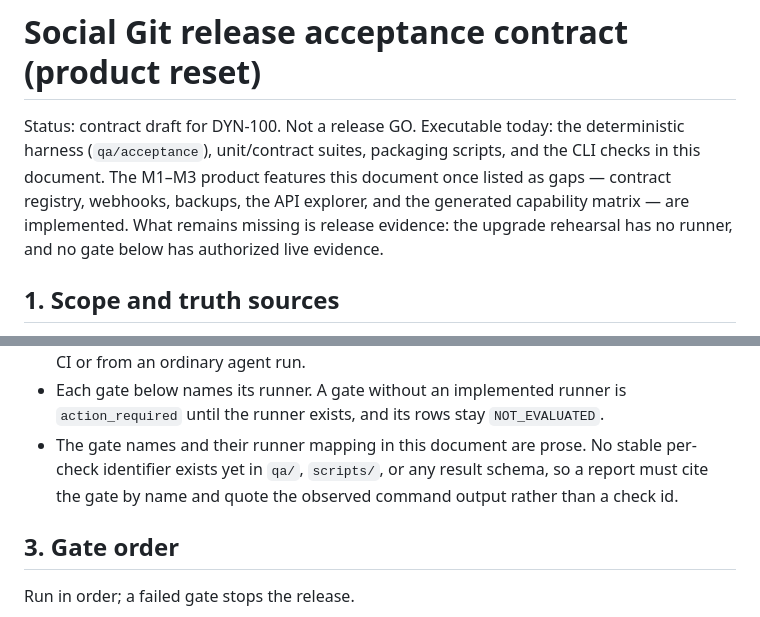
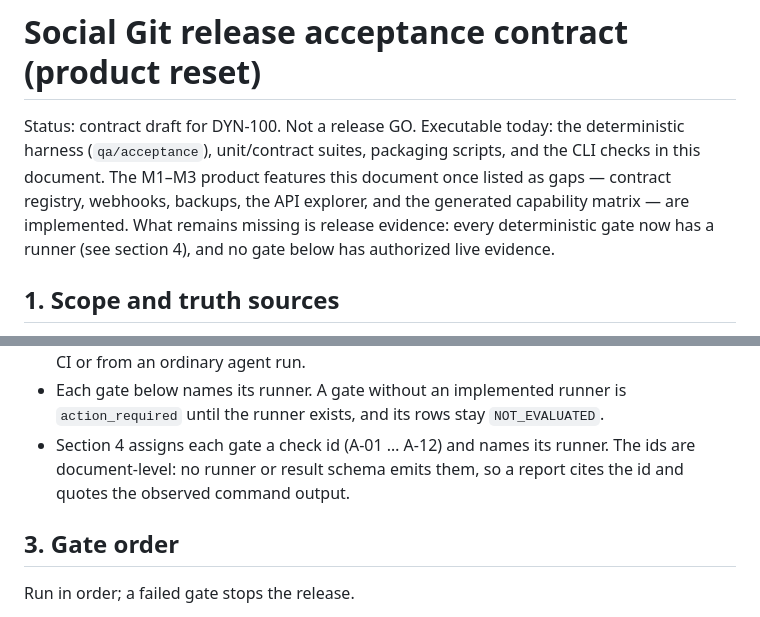
Before and after one commit to Prakashmaheshwaran/social-git, a Markdown page: docs/product-reset/acceptance.md, 2 parts joined by grey strips. GitHub-like rendering.

Commit message:
docs(acceptance): reconcile check ids with the new gate-runner table
The gate-runner table added with the upgrade rehearsal assigns A-01..A-12
and gives gate 6 a runner, so the scope note and the check-id rule no
longer say the rehearsal is missing or that no ids exist.

Co-Authored-By: Claude Opus 5.5 <noreply@anthropic.com>

```diff
--- a/docs/product-reset/acceptance.md
+++ b/docs/product-reset/acceptance.md
@@ -5,8 +5,8 @@ deterministic harness (`qa/acceptance`), unit/contract suites, packaging
 scripts, and the CLI checks in this document. The M1–M3 product features this
 document once listed as gaps — contract registry, webhooks, backups, the API
 explorer, and the generated capability matrix — are implemented. What remains
-missing is release evidence: the upgrade rehearsal has no runner, and no gate
-below has authorized live evidence.
+missing is release evidence: every deterministic gate now has a runner (see
+section 4), and no gate below has authorized live evidence.
 
 ## 1. Scope and truth sources
 
@@ -32,10 +32,9 @@ Rules:
   never runs from CI or from an ordinary agent run.
 - Each gate below names its runner. A gate without an implemented runner is
   `action_required` until the runner exists, and its rows stay `NOT_EVALUATED`.
-- The gate names and their runner mapping in this document are prose. No stable
-  per-check identifier exists yet in `qa/`, `scripts/`, or any result schema, so
-  a report must cite the gate by name and quote the observed command output
-  rather than a check id.
+- Section 4 assigns each gate a check id (A-01 … A-12) and names its runner.
+  The ids are document-level: no runner or result schema emits them, so a
+  report cites the id and quotes the observed command output.
 
 ## 3. Gate order
 
```
